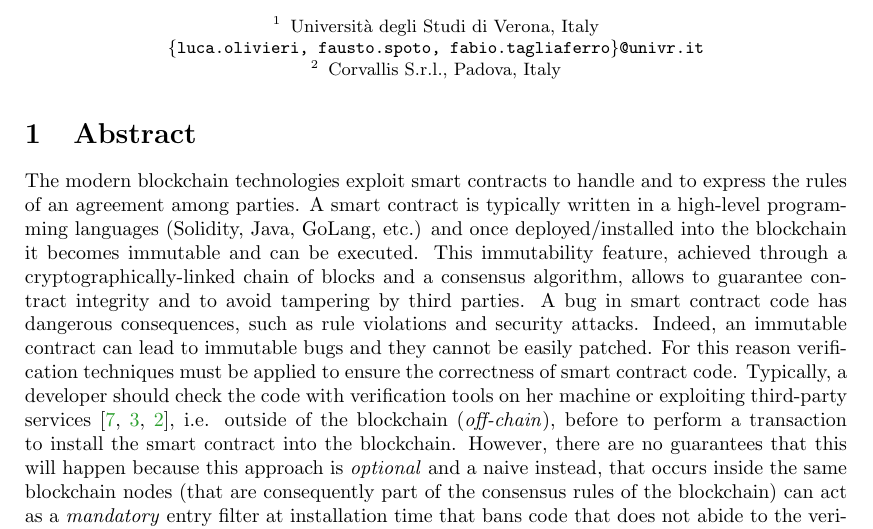
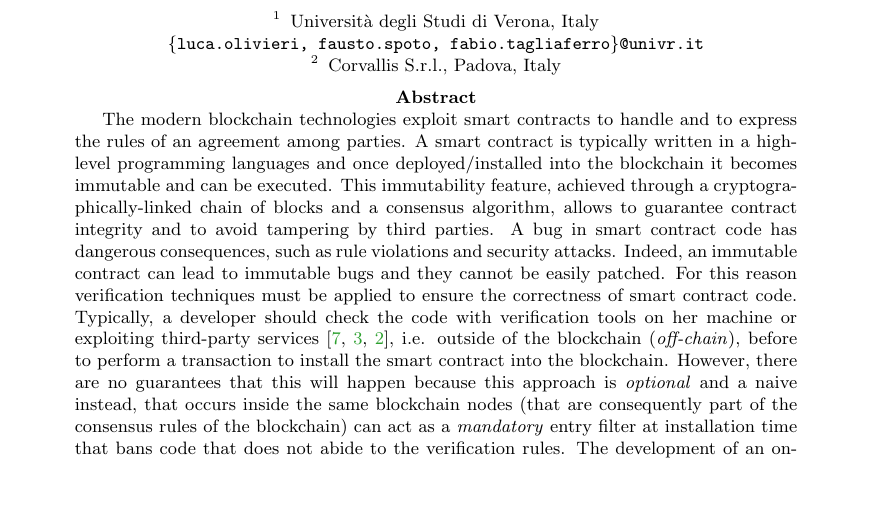
Before and after one commit to spoto/DLT-2021, a LaTeX paper (main.tex): part of page 1 of 2, cut so that both start at the same text, the shorter picture padded with empty space. Compiled offline with pdfLaTeX.

Commit message:
minor change

```diff
--- a/main.tex
+++ b/main.tex
@@ -42,10 +42,10 @@ Fabio Tagliaferro\inst{1}
 
 \maketitle
 
-\section{Abstract}
+\begin{abstract}
 
   The modern blockchain technologies exploit smart contracts to handle and to express the rules of an agreement among parties.
-  A smart contract is typically written in a high-level programming languages (Solidity, Java, GoLang, etc.) and once deployed/installed into the blockchain
+  A smart contract is typically written in a high-level programming languages and once deployed/installed into the blockchain
   it becomes immutable and can be executed. This immutability feature, achieved through a cryptogra\-phically-linked chain of blocks and a consensus algorithm,
   allows to guarantee contract integrity and to avoid tampering by third parties. A bug in smart contract code has dangerous consequences, such as rule violations
   and security attacks. Indeed, an immutable contract can lead to immutable bugs and they cannot be easily patched.
```
Also changed, not shown: main.tex (1 more changed lines).
